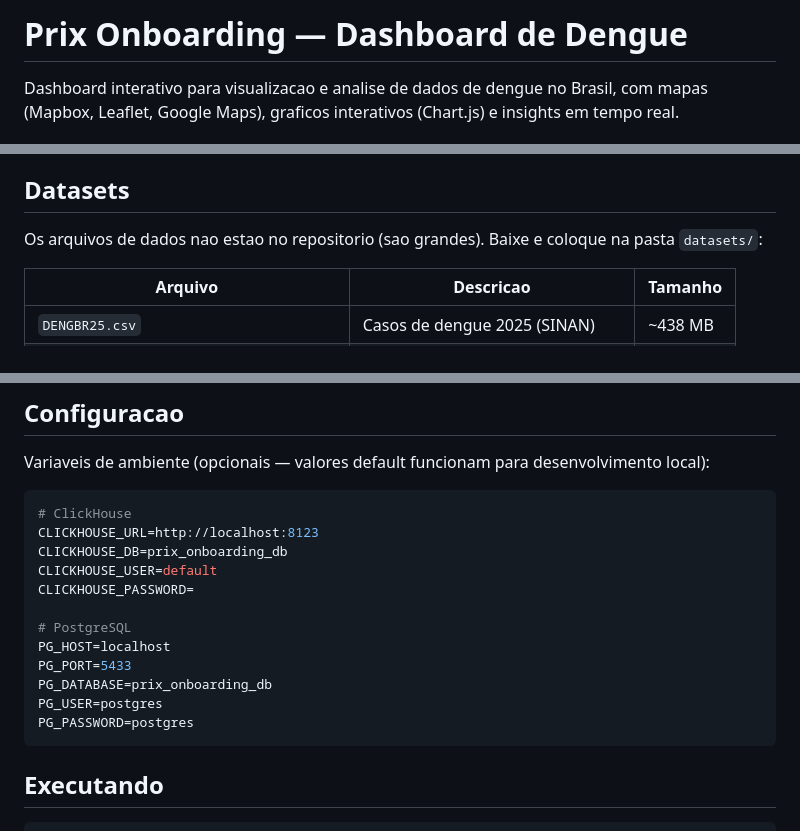
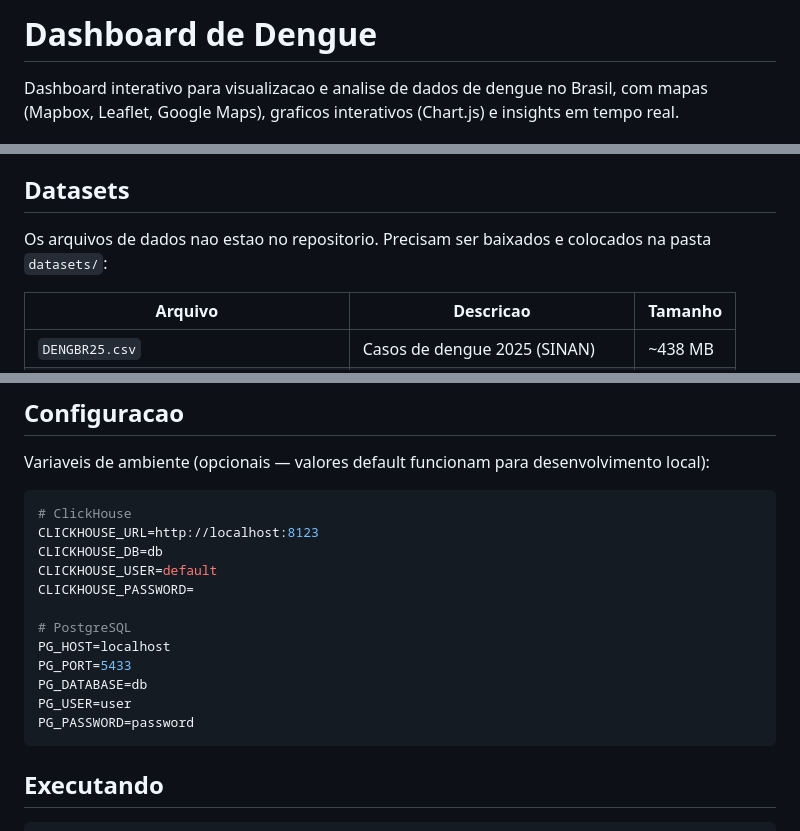
Before and after one commit to Rogenis/dengue-dashboard-brazil, a Markdown page: README.md, 3 parts joined by grey strips. Drawn GitHub-style.

````diff
--- a/README.md
+++ b/README.md
@@ -1,4 +1,4 @@
-# Prix Onboarding — Dashboard de Dengue
+# Dashboard de Dengue
 
 Dashboard interativo para visualizacao e analise de dados de dengue no Brasil, com mapas (Mapbox, Leaflet, Google Maps), graficos interativos (Chart.js) e insights em tempo real.
 
@@ -11,7 +11,7 @@ Dashboard interativo para visualizacao e analise de dados de dengue no Brasil, c
 
 ## Datasets
 
-Os arquivos de dados nao estao no repositorio (sao grandes). Baixe e coloque na pasta `datasets/`:
+Os arquivos de dados nao estao no repositorio. Precisam ser baixados e colocados na pasta `datasets/`:
 
 | Arquivo | Descricao | Tamanho |
 |---------|-----------|---------|
@@ -53,16 +53,16 @@ Variaveis de ambiente (opcionais — valores default funcionam para desenvolvime
 ```bash
 # ClickHouse
 CLICKHOUSE_URL=http://localhost:8123
-CLICKHOUSE_DB=prix_onboarding_db
+CLICKHOUSE_DB=db
 CLICKHOUSE_USER=default
 CLICKHOUSE_PASSWORD=
 
 # PostgreSQL
 PG_HOST=localhost
 PG_PORT=5433
-PG_DATABASE=prix_onboarding_db
-PG_USER=postgres
-PG_PASSWORD=postgres
+PG_DATABASE=db
+PG_USER=user
+PG_PASSWORD=password
 ```
 
 ## Executando
````
